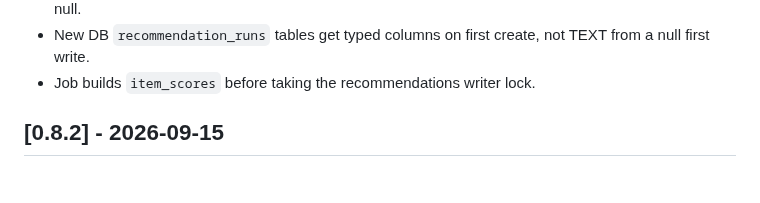
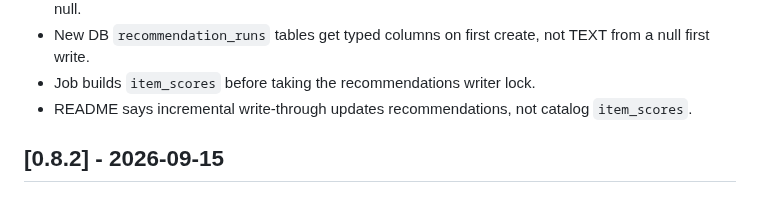
Before and after one commit to torbido-hq/cicerone, a Markdown page: CHANGELOG.md, the part around the change. GitHub-like rendering.

```diff
--- a/CHANGELOG.md
+++ b/CHANGELOG.md
@@ -26,6 +26,7 @@ The format is based on [Keep a Changelog](https://keepachangelog.com/en/1.1.0/).
 - Job skips `write_item_scores` when the sink does not implement it and records `n_item_scores` as null.
 - New DB `recommendation_runs` tables get typed columns on first create, not TEXT from a null first write.
 - Job builds `item_scores` before taking the recommendations writer lock.
+- README says incremental write-through updates recommendations, not catalog `item_scores`.
 
 ## [0.8.2] - 2026-09-15
 
```
Also changed, not shown: README.md (+2 -1 lines).
